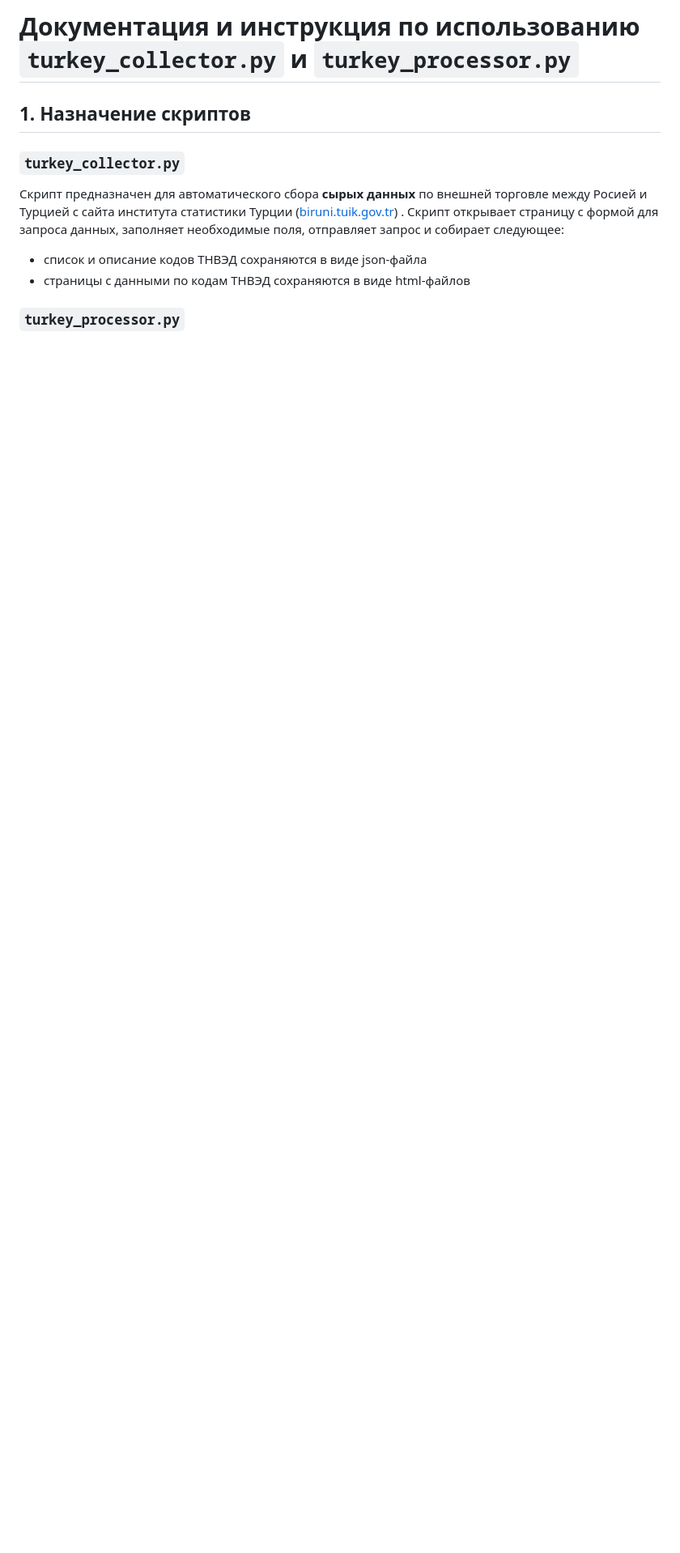
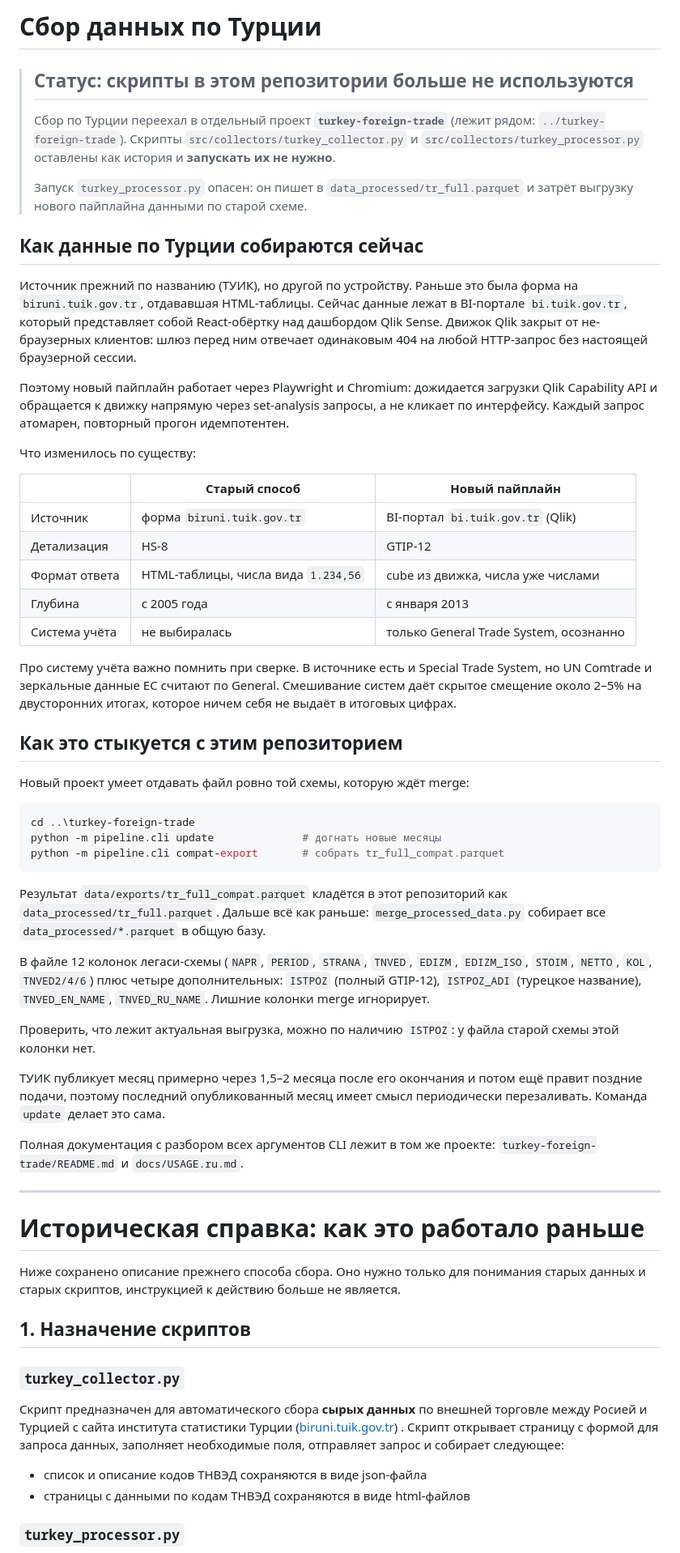
Before and after one commit to quantviews/mgimo-foreign-trade, a Markdown page: docs/turkey-collector-docs.md, the part around the change. Shown at 81% size. GitHub-like rendering; blank space fills up the shorter version.

Commit message:
docs(turkey): document the current collection pipeline
Документация описывала сбор через форму biruni.tuik.gov.tr, которая отдавала
HTML-таблицы. Так данные больше не собираются: ТУИК перенёс их в BI-портал
на Qlik, и сбор переехал в отдельный проект turkey-foreign-trade.

Сверху добавлен статус-блок и описание того, как это устроено сейчас: движок
Qlik закрыт от не-браузерных клиентов, шлюз отвечает одинаковым 404 на запрос
без браузерной сессии, поэтому новый пайплайн ходит через Playwright
и обращается к движку напрямую через set-analysis.

Отдельно описана стыковка с этим репозиторием, потому что она неочевидна:
команда compat-export собирает файл ровно легаси-схемы, он кладётся
в data_processed/tr_full.parquet, дальше merge_processed_data подхватывает его
обычным перебором data_processed/*.parquet. Проверено по факту: файл
в data_processed совпадает с выгрузкой нового проекта по размеру и времени,
и содержит колонки ISTPOZ, ISTPOZ_ADI, TNVED_EN_NAME, TNVED_RU_NAME, которых
в старой схеме не было. По наличию ISTPOZ и удобно проверять, какая версия
лежит.

Записана и методологическая деталь, которая важна при сверке: брать нужно
General Trade System, потому что по ней считают Comtrade и зеркальные данные
ЕС. Смешивание с Special даёт смещение около 2-5% на двусторонних итогах.

Прежнее описание сохранено ниже как историческая справка: оно нужно, чтобы
понимать старые данные, но инструкцией больше не является.

Co-Authored-By: Claude Opus 5 <noreply@anthropic.com>

````diff
--- a/docs/turkey-collector-docs.md
+++ b/docs/turkey-collector-docs.md
@@ -1,4 +1,78 @@
-# Документация и инструкция по использованию `turkey_collector.py` и `turkey_processor.py`
+# Сбор данных по Турции
+
+> ## Статус: скрипты в этом репозитории больше не используются
+>
+> Сбор по Турции переехал в отдельный проект **`turkey-foreign-trade`**
+> (лежит рядом: `../turkey-foreign-trade`). Скрипты `src/collectors/turkey_collector.py`
+> и `src/collectors/turkey_processor.py` оставлены как история и **запускать их не нужно**.
+>
+> Запуск `turkey_processor.py` опасен: он пишет в `data_processed/tr_full.parquet`
+> и затрёт выгрузку нового пайплайна данными по старой схеме.
+
+## Как данные по Турции собираются сейчас
+
+Источник прежний по названию (ТУИК), но другой по устройству. Раньше это была
+форма на `biruni.tuik.gov.tr`, отдававшая HTML-таблицы. Сейчас данные лежат
+в BI-портале `bi.tuik.gov.tr`, который представляет собой React-обёртку над
+дашбордом Qlik Sense. Движок Qlik закрыт от не-браузерных клиентов: шлюз перед
+ним отвечает одинаковым 404 на любой HTTP-запрос без настоящей браузерной сессии.
+
+Поэтому новый пайплайн работает через Playwright и Chromium: дожидается загрузки
+Qlik Capability API и обращается к движку напрямую через set-analysis запросы,
+а не кликает по интерфейсу. Каждый запрос атомарен, повторный прогон
+идемпотентен.
+
+Что изменилось по существу:
+
+| | Старый способ | Новый пайплайн |
+|---|---|---|
+| Источник | форма `biruni.tuik.gov.tr` | BI-портал `bi.tuik.gov.tr` (Qlik) |
+| Детализация | HS-8 | GTIP-12 |
+| Формат ответа | HTML-таблицы, числа вида `1.234,56` | cube из движка, числа уже числами |
+| Глубина | с 2005 года | с января 2013 |
+| Система учёта | не выбиралась | только General Trade System, осознанно |
+
+Про систему учёта важно помнить при сверке. В источнике есть и Special Trade
+System, но UN Comtrade и зеркальные данные ЕС считают по General. Смешивание
+систем даёт скрытое смещение около 2–5% на двусторонних итогах, которое ничем
+себя не выдаёт в итоговых цифрах.
+
+## Как это стыкуется с этим репозиторием
+
+Новый проект умеет отдавать файл ровно той схемы, которую ждёт merge:
+
+```powershell
+cd ..\turkey-foreign-trade
+python -m pipeline.cli update              # догнать новые месяцы
+python -m pipeline.cli compat-export       # собрать tr_full_compat.parquet
+```
+
+Результат `data/exports/tr_full_compat.parquet` кладётся в этот репозиторий как
+`data_processed/tr_full.parquet`. Дальше всё как раньше: `merge_processed_data.py`
+собирает все `data_processed/*.parquet` в общую базу.
+
+В файле 12 колонок легаси-схемы (`NAPR`, `PERIOD`, `STRANA`, `TNVED`, `EDIZM`,
+`EDIZM_ISO`, `STOIM`, `NETTO`, `KOL`, `TNVED2/4/6`) плюс четыре дополнительных:
+`ISTPOZ` (полный GTIP-12), `ISTPOZ_ADI` (турецкое название), `TNVED_EN_NAME`,
+`TNVED_RU_NAME`. Лишние колонки merge игнорирует.
+
+Проверить, что лежит актуальная выгрузка, можно по наличию `ISTPOZ`:
+у файла старой схемы этой колонки нет.
+
+ТУИК публикует месяц примерно через 1,5–2 месяца после его окончания и потом
+ещё правит поздние подачи, поэтому последний опубликованный месяц имеет смысл
+периодически перезаливать. Команда `update` делает это сама.
+
+Полная документация с разбором всех аргументов CLI лежит в том же проекте:
+`turkey-foreign-trade/README.md` и `docs/USAGE.ru.md`.
+
+---
+
+# Историческая справка: как это работало раньше
+
+Ниже сохранено описание прежнего способа сбора. Оно нужно только для понимания
+старых данных и старых скриптов, инструкцией к действию больше не является.
+
 
 ## 1. Назначение скриптов
 
````
